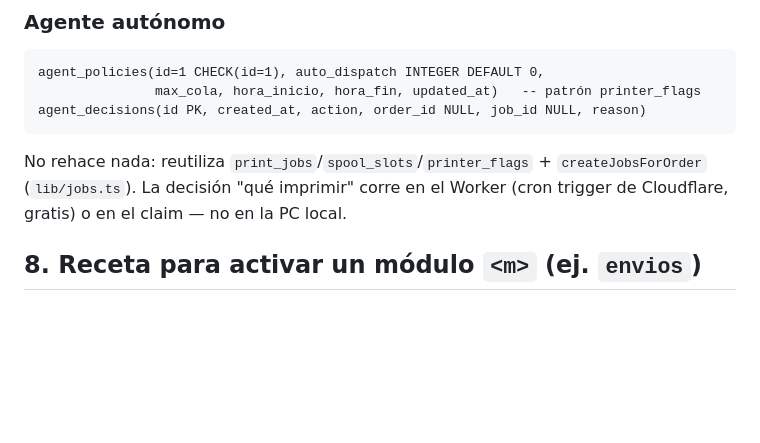
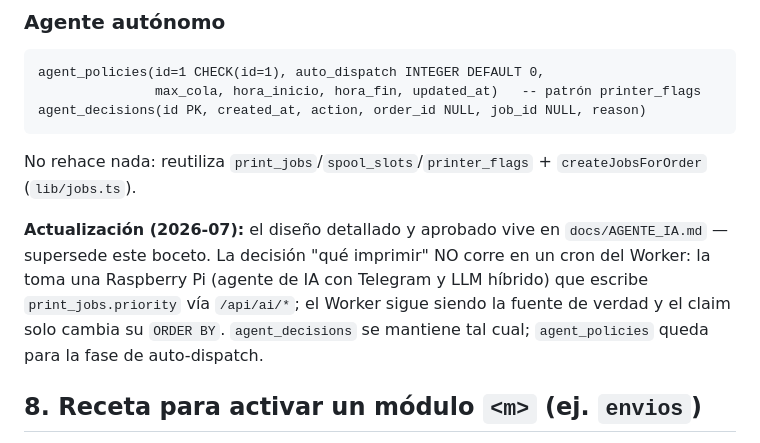
Before and after one commit to salvamalfa/formamx, a Markdown page: ROADMAP_ARQUITECTURA.md, the part around the change. GitHub-like rendering; blank space fills up the shorter version.

````diff
--- a/ROADMAP_ARQUITECTURA.md
+++ b/ROADMAP_ARQUITECTURA.md
@@ -163,8 +163,15 @@ agent_policies(id=1 CHECK(id=1), auto_dispatch INTEGER DEFAULT 0,
 agent_decisions(id PK, created_at, action, order_id NULL, job_id NULL, reason)
 ```
 No rehace nada: reutiliza `print_jobs`/`spool_slots`/`printer_flags` +
-`createJobsForOrder` (`lib/jobs.ts`). La decisión "qué imprimir" corre en el
-Worker (cron trigger de Cloudflare, gratis) o en el claim — no en la PC local.
+`createJobsForOrder` (`lib/jobs.ts`).
+
+**Actualización (2026-07):** el diseño detallado y aprobado vive en
+`docs/AGENTE_IA.md` — supersede este boceto. La decisión "qué imprimir" NO
+corre en un cron del Worker: la toma una Raspberry Pi (agente de IA con
+Telegram y LLM híbrido) que escribe `print_jobs.priority` vía `/api/ai/*`;
+el Worker sigue siendo la fuente de verdad y el claim solo cambia su
+`ORDER BY`. `agent_decisions` se mantiene tal cual; `agent_policies` queda
+para la fase de auto-dispatch.
 
 ## 8. Receta para activar un módulo `<m>` (ej. `envios`)
 
````
Also changed, not shown: CLAUDE.md (+3 -0 lines), docs/AGENTE_IA.md (added, +311 -0 lines).
